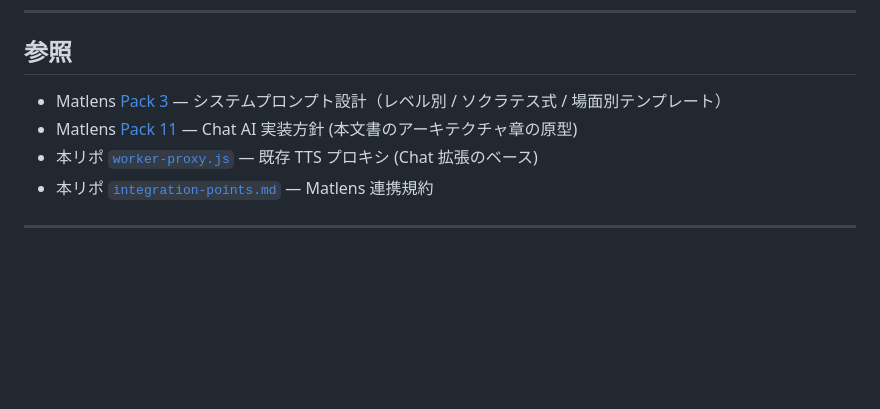
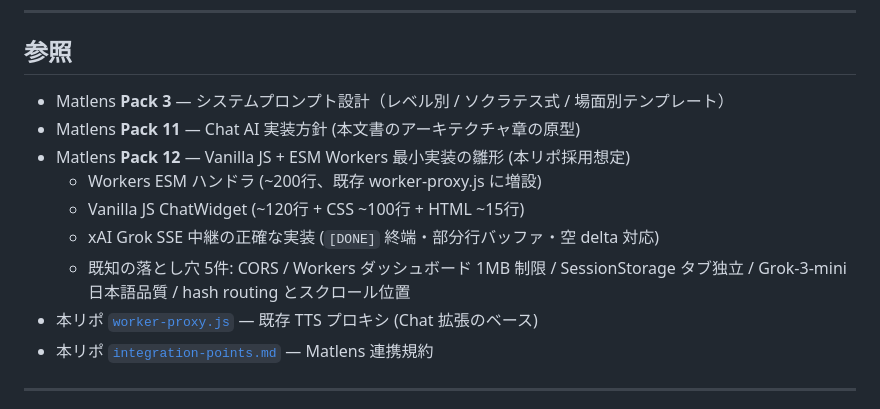
Before and after one commit to BoxPistols/machining-fundamentals, a Markdown page: docs/chat-ai-plan.md, the part around the change. Drawn GitHub-style; blank space fills up the shorter version.

Commit message:
docs(chat-ai-plan): Pack 12 (Vanilla JS 実装雛形) への参照を追加
Matlens から Pack 12 を受領。Phase 0 着手時の素材として参照可能なよう
chat-ai-plan.md §参照 セクションに追記。

Pack 12 の内容: Workers ESM ハンドラ実装 / ChatWidget Vanilla JS / Grok SSE
中継の癖 / 既知の落とし穴 5件 (CORS, KB1MB制限, SessionStorage, Grok-mini
日本語品質, hash routing コンテキスト)。

```diff
--- a/docs/chat-ai-plan.md
+++ b/docs/chat-ai-plan.md
@@ -308,8 +308,13 @@ owner 確認が取れ次第、Phase 0 から着手します。
 
 ## 参照
 
-- Matlens [Pack 3](https://github.com/BoxPistols/Matlens/...) — システムプロンプト設計（レベル別 / ソクラテス式 / 場面別テンプレート）
-- Matlens [Pack 11](https://github.com/BoxPistols/Matlens/...) — Chat AI 実装方針 (本文書のアーキテクチャ章の原型)
+- Matlens **Pack 3** — システムプロンプト設計（レベル別 / ソクラテス式 / 場面別テンプレート）
+- Matlens **Pack 11** — Chat AI 実装方針 (本文書のアーキテクチャ章の原型)
+- Matlens **Pack 12** — Vanilla JS + ESM Workers 最小実装の雛形 (本リポ採用想定)
+  - Workers ESM ハンドラ (~200行、既存 worker-proxy.js に増設)
+  - Vanilla JS ChatWidget (~120行 + CSS ~100行 + HTML ~15行)
+  - xAI Grok SSE 中継の正確な実装 (`[DONE]` 終端・部分行バッファ・空 delta 対応)
+  - 既知の落とし穴 5件: CORS / Workers ダッシュボード 1MB 制限 / SessionStorage タブ独立 / Grok-3-mini 日本語品質 / hash routing とスクロール位置
 - 本リポ [`worker-proxy.js`](../worker-proxy.js) — 既存 TTS プロキシ (Chat 拡張のベース)
 - 本リポ [`integration-points.md`](../integration-points.md) — Matlens 連携規約
 
```
